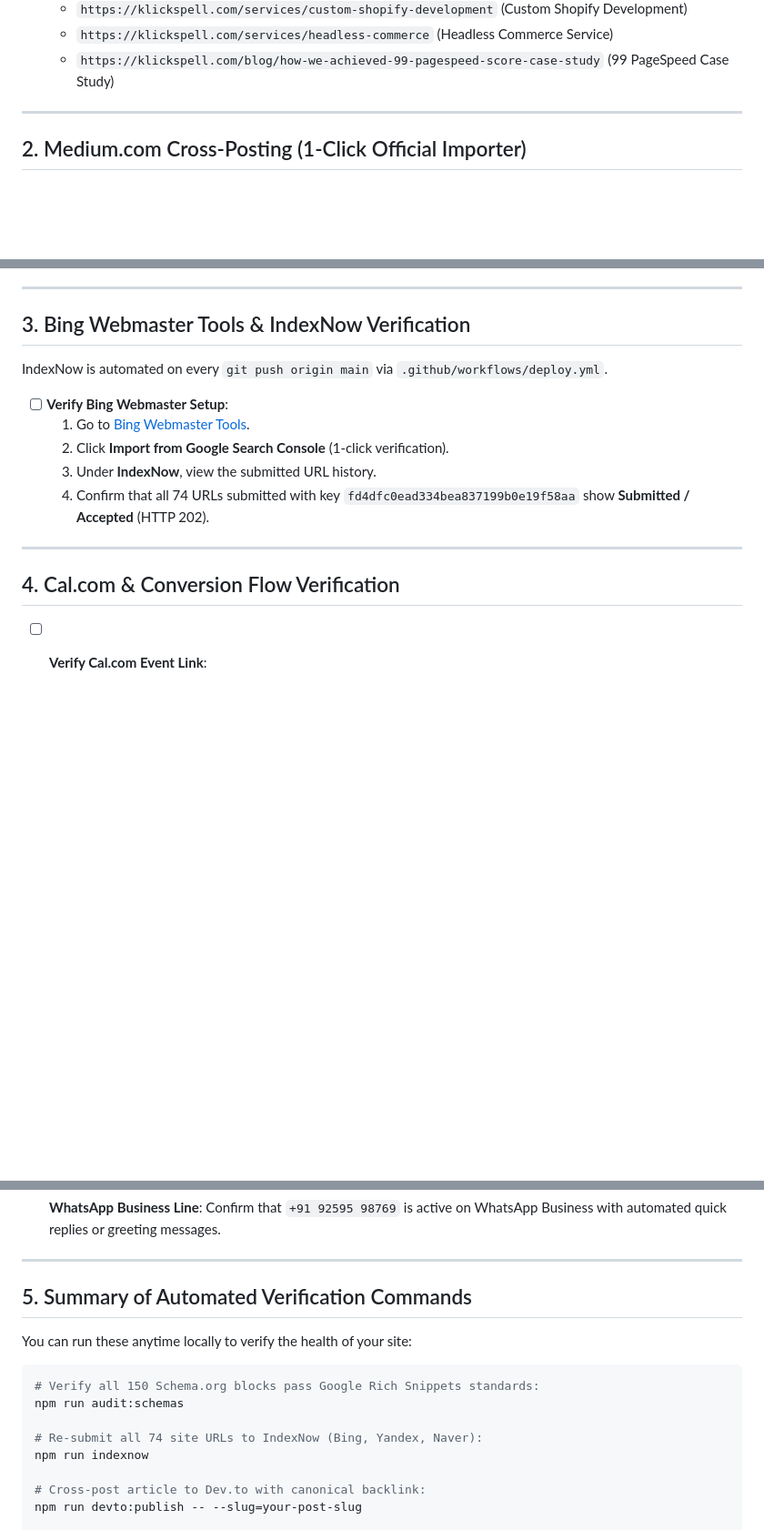
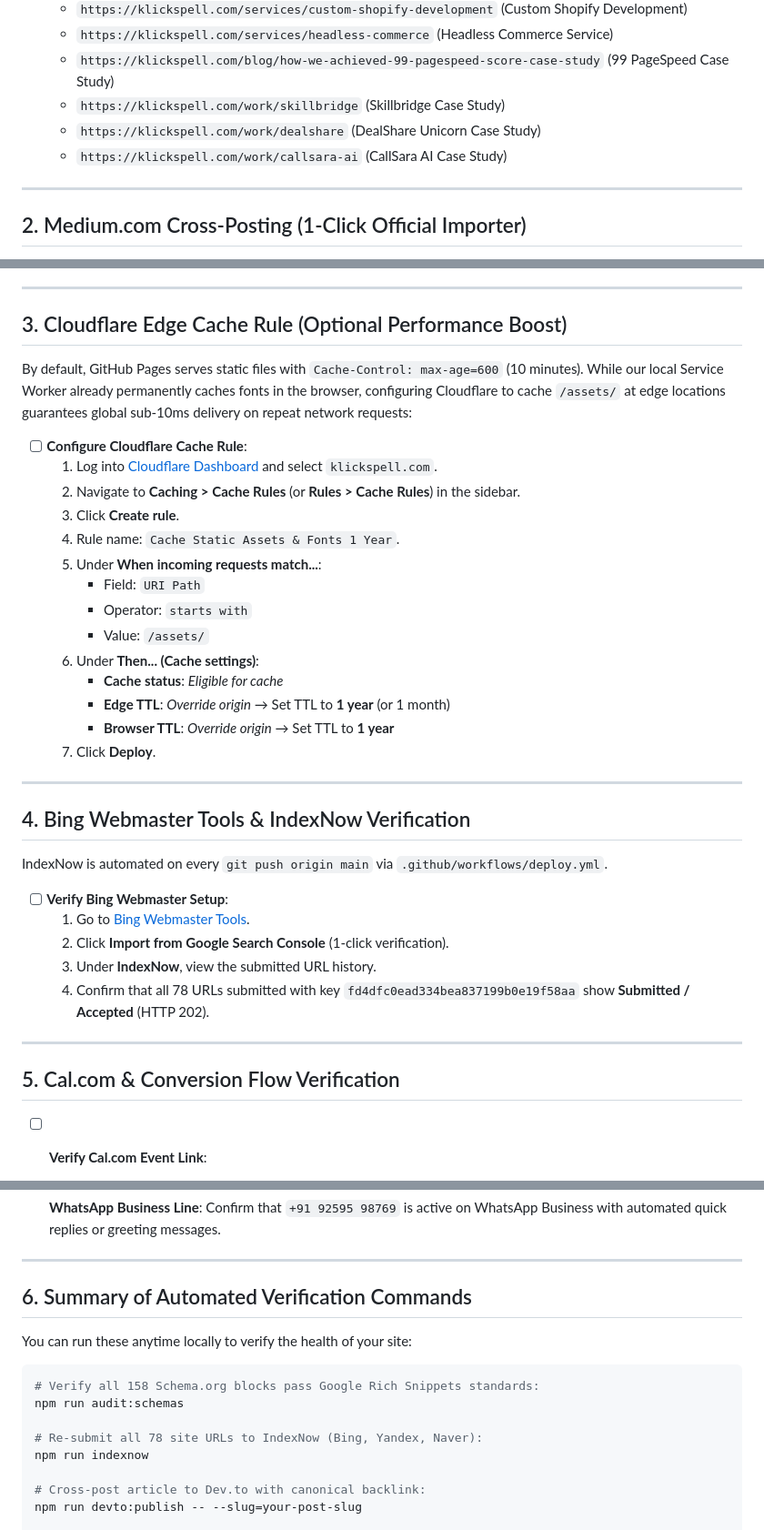
Before and after one commit to klickspell-tech/klickspell-tech.github.io, a Markdown page: TODO_MANUAL.md, 3 parts joined by grey strips. Shown at 91% size. Drawn GitHub-style; blank space fills up the shorter version.

Commit message:
docs: add Cloudflare edge cache rule and new case study URLs to TODO_MANUAL.md

````diff
--- a/TODO_MANUAL.md
+++ b/TODO_MANUAL.md
@@ -21,6 +21,9 @@ This checklist contains all external platform tasks that require your personal a
   - `https://klickspell.com/services/custom-shopify-development` (Custom Shopify Development)
   - `https://klickspell.com/services/headless-commerce` (Headless Commerce Service)
   - `https://klickspell.com/blog/how-we-achieved-99-pagespeed-score-case-study` (99 PageSpeed Case Study)
+  - `https://klickspell.com/work/skillbridge` (Skillbridge Case Study)
+  - `https://klickspell.com/work/dealshare` (DealShare Unicorn Case Study)
+  - `https://klickspell.com/work/callsara-ai` (CallSara AI Case Study)
 
 ---
 
@@ -41,7 +44,28 @@ Medium closed their API to new developers and removed "Integration tokens" from
 
 ---
 
-## 3. Bing Webmaster Tools & IndexNow Verification
+## 3. Cloudflare Edge Cache Rule (Optional Performance Boost)
+
+By default, GitHub Pages serves static files with `Cache-Control: max-age=600` (10 minutes). While our local Service Worker already permanently caches fonts in the browser, configuring Cloudflare to cache `/assets/` at edge locations guarantees global sub-10ms delivery on repeat network requests:
+
+- [ ] **Configure Cloudflare Cache Rule**:
+  1. Log into [Cloudflare Dashboard](https://dash.cloudflare.com/) and select `klickspell.com`.
+  2. Navigate to **Caching > Cache Rules** (or **Rules > Cache Rules**) in the sidebar.
+  3. Click **Create rule**.
+  4. Rule name: `Cache Static Assets & Fonts 1 Year`.
+  5. Under **When incoming requests match...**:
+     - Field: `URI Path`
+     - Operator: `starts with`
+     - Value: `/assets/`
+  6. Under **Then... (Cache settings)**:
+     - **Cache status**: *Eligible for cache*
+     - **Edge TTL**: *Override origin* → Set TTL to **1 year** (or 1 month)
+     - **Browser TTL**: *Override origin* → Set TTL to **1 year**
+  7. Click **Deploy**.
+
+---
+
+## 4. Bing Webmaster Tools & IndexNow Verification
 
 IndexNow is automated on every `git push origin main` via `.github/workflows/deploy.yml`.
 
@@ -49,11 +73,11 @@ IndexNow is automated on every `git push origin main` via `.github/workflows/dep
   1. Go to [Bing Webmaster Tools](https://www.bing.com/webmasters).
   2. Click **Import from Google Search Console** (1-click verification).
   3. Under **IndexNow**, view the submitted URL history.
-  4. Confirm that all 74 URLs submitted with key `fd4dfc0ead334bea837199b0e19f58aa` show **Submitted / Accepted** (HTTP 202).
+  4. Confirm that all 78 URLs submitted with key `fd4dfc0ead334bea837199b0e19f58aa` show **Submitted / Accepted** (HTTP 202).
 
 ---
 
-## 4. Cal.com & Conversion Flow Verification
+## 5. Cal.com & Conversion Flow Verification
 
 - [ ] **Verify Cal.com Event Link**:
   1. Visit your Cal.com dashboard at [app.cal.com](https://app.cal.com/).
@@ -66,15 +90,15 @@ IndexNow is automated on every `git push origin main` via `.github/workflows/dep
 
 ---
 
-## 5. Summary of Automated Verification Commands
+## 6. Summary of Automated Verification Commands
 
 You can run these anytime locally to verify the health of your site:
 
 ```bash
-# Verify all 150 Schema.org blocks pass Google Rich Snippets standards:
+# Verify all 158 Schema.org blocks pass Google Rich Snippets standards:
 npm run audit:schemas
 
-# Re-submit all 74 site URLs to IndexNow (Bing, Yandex, Naver):
+# Re-submit all 78 site URLs to IndexNow (Bing, Yandex, Naver):
 npm run indexnow
 
 # Cross-post article to Dev.to with canonical backlink:
````
